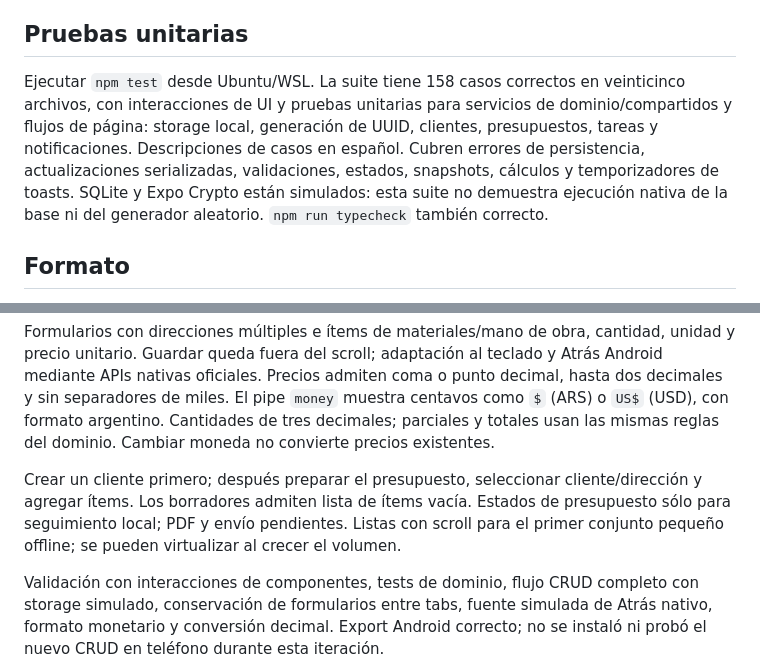
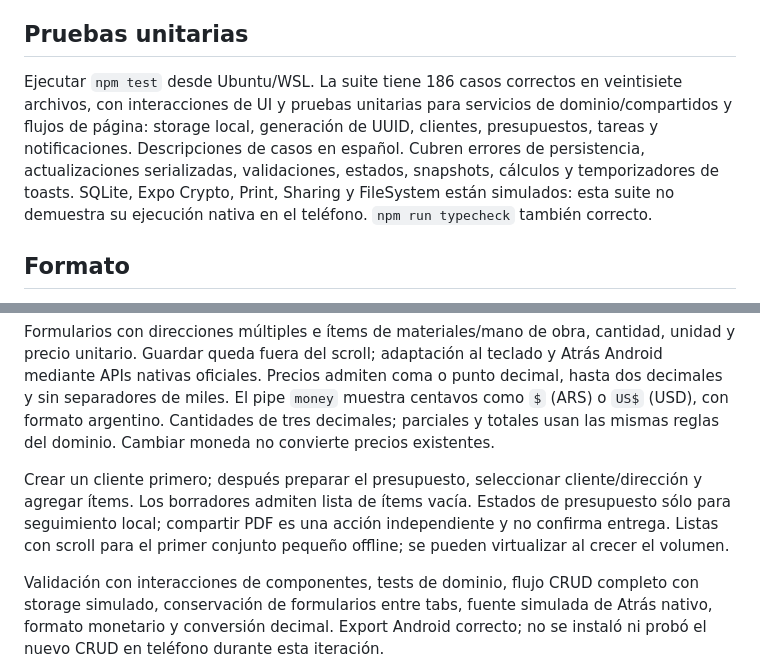
Before and after one commit to matigaleanodev/nora-app, a Markdown page: README.es.md, 2 parts joined by grey strips. Drawn GitHub-style.

```diff
--- a/README.es.md
+++ b/README.es.md
@@ -54,7 +54,7 @@ Validación: typecheck y suite actual correctos (interacciones nativas y dominio
 
 ## Pruebas unitarias
 
-Ejecutar `npm test` desde Ubuntu/WSL. La suite tiene 158 casos correctos en veinticinco archivos, con interacciones de UI y pruebas unitarias para servicios de dominio/compartidos y flujos de página: storage local, generación de UUID, clientes, presupuestos, tareas y notificaciones. Descripciones de casos en español. Cubren errores de persistencia, actualizaciones serializadas, validaciones, estados, snapshots, cálculos y temporizadores de toasts. SQLite y Expo Crypto están simulados: esta suite no demuestra ejecución nativa de la base ni del generador aleatorio. `npm run typecheck` también correcto.
+Ejecutar `npm test` desde Ubuntu/WSL. La suite tiene 186 casos correctos en veintisiete archivos, con interacciones de UI y pruebas unitarias para servicios de dominio/compartidos y flujos de página: storage local, generación de UUID, clientes, presupuestos, tareas y notificaciones. Descripciones de casos en español. Cubren errores de persistencia, actualizaciones serializadas, validaciones, estados, snapshots, cálculos y temporizadores de toasts. SQLite, Expo Crypto, Print, Sharing y FileSystem están simulados: esta suite no demuestra su ejecución nativa en el teléfono. `npm run typecheck` también correcto.
 
 ## Formato
 
@@ -66,7 +66,7 @@ Los componentes de página sólo enlazan signals y llaman servicios. `CustomersP
 
 Formularios con direcciones múltiples e ítems de materiales/mano de obra, cantidad, unidad y precio unitario. Guardar queda fuera del scroll; adaptación al teclado y Atrás Android mediante APIs nativas oficiales. Precios admiten coma o punto decimal, hasta dos decimales y sin separadores de miles. El pipe `money` muestra centavos como `$` (ARS) o `US$` (USD), con formato argentino. Cantidades de tres decimales; parciales y totales usan las mismas reglas del dominio. Cambiar moneda no convierte precios existentes.
 
-Crear un cliente primero; después preparar el presupuesto, seleccionar cliente/dirección y agregar ítems. Los borradores admiten lista de ítems vacía. Estados de presupuesto sólo para seguimiento local; PDF y envío pendientes. Listas con scroll para el primer conjunto pequeño offline; se pueden virtualizar al crecer el volumen.
+Crear un cliente primero; después preparar el presupuesto, seleccionar cliente/dirección y agregar ítems. Los borradores admiten lista de ítems vacía. Estados de presupuesto sólo para seguimiento local; compartir PDF es una acción independiente y no confirma entrega. Listas con scroll para el primer conjunto pequeño offline; se pueden virtualizar al crecer el volumen.
 
 Validación con interacciones de componentes, tests de dominio, flujo CRUD completo con storage simulado, conservación de formularios entre tabs, fuente simulada de Atrás nativo, formato monetario y conversión decimal. Export Android correcto; no se instaló ni probó el nuevo CRUD en teléfono durante esta iteración.
 
```
Also changed, not shown: other parts of README.es.md (+12 -2 lines), README.md (+14 -4 lines).
